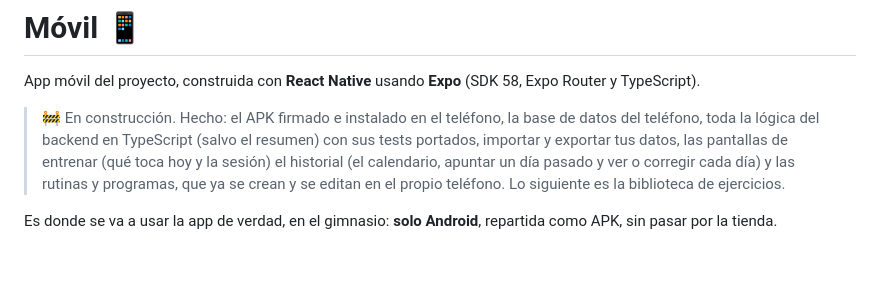
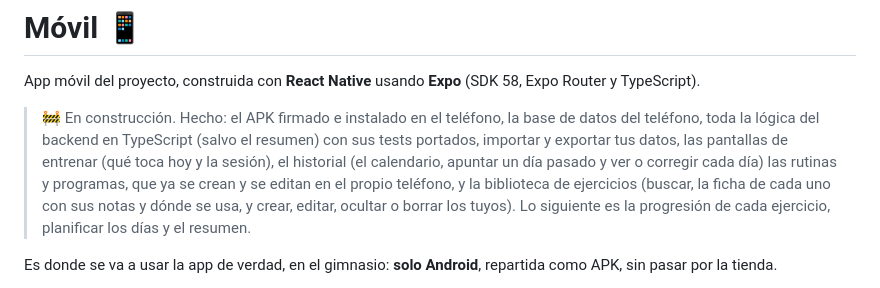
Before and after one commit to Danielrey99/training-life, a Markdown page: mobile/README.md, the part around the change. Drawn GitHub-style; blank space fills up the shorter version.

Commit message:
docs: contar en los README que el móvil ya tiene sus ejercicios

```diff
--- a/mobile/README.md
+++ b/mobile/README.md
@@ -2,7 +2,7 @@
 
 App móvil del proyecto, construida con **React Native** usando **Expo** (SDK 58, Expo Router y TypeScript).
 
-> 🚧 En construcción. Hecho: el APK firmado e instalado en el teléfono, la base de datos del teléfono, toda la lógica del backend en TypeScript (salvo el resumen) con sus tests portados, importar y exportar tus datos, las pantallas de entrenar (qué toca hoy y la sesión) el historial (el calendario, apuntar un día pasado y ver o corregir cada día) y las rutinas y programas, que ya se crean y se editan en el propio teléfono. Lo siguiente es la biblioteca de ejercicios.
+> 🚧 En construcción. Hecho: el APK firmado e instalado en el teléfono, la base de datos del teléfono, toda la lógica del backend en TypeScript (salvo el resumen) con sus tests portados, importar y exportar tus datos, las pantallas de entrenar (qué toca hoy y la sesión), el historial (el calendario, apuntar un día pasado y ver o corregir cada día) las rutinas y programas, que ya se crean y se editan en el propio teléfono, y la biblioteca de ejercicios (buscar, la ficha de cada uno con sus notas y dónde se usa, y crear, editar, ocultar o borrar los tuyos). Lo siguiente es la progresión de cada ejercicio, planificar los días y el resumen.
 
 Es donde se va a usar la app de verdad, en el gimnasio: **solo Android**, repartida como APK, sin pasar por la tienda.
 
```
Also changed, not shown: README.md (+1 -0 lines).
